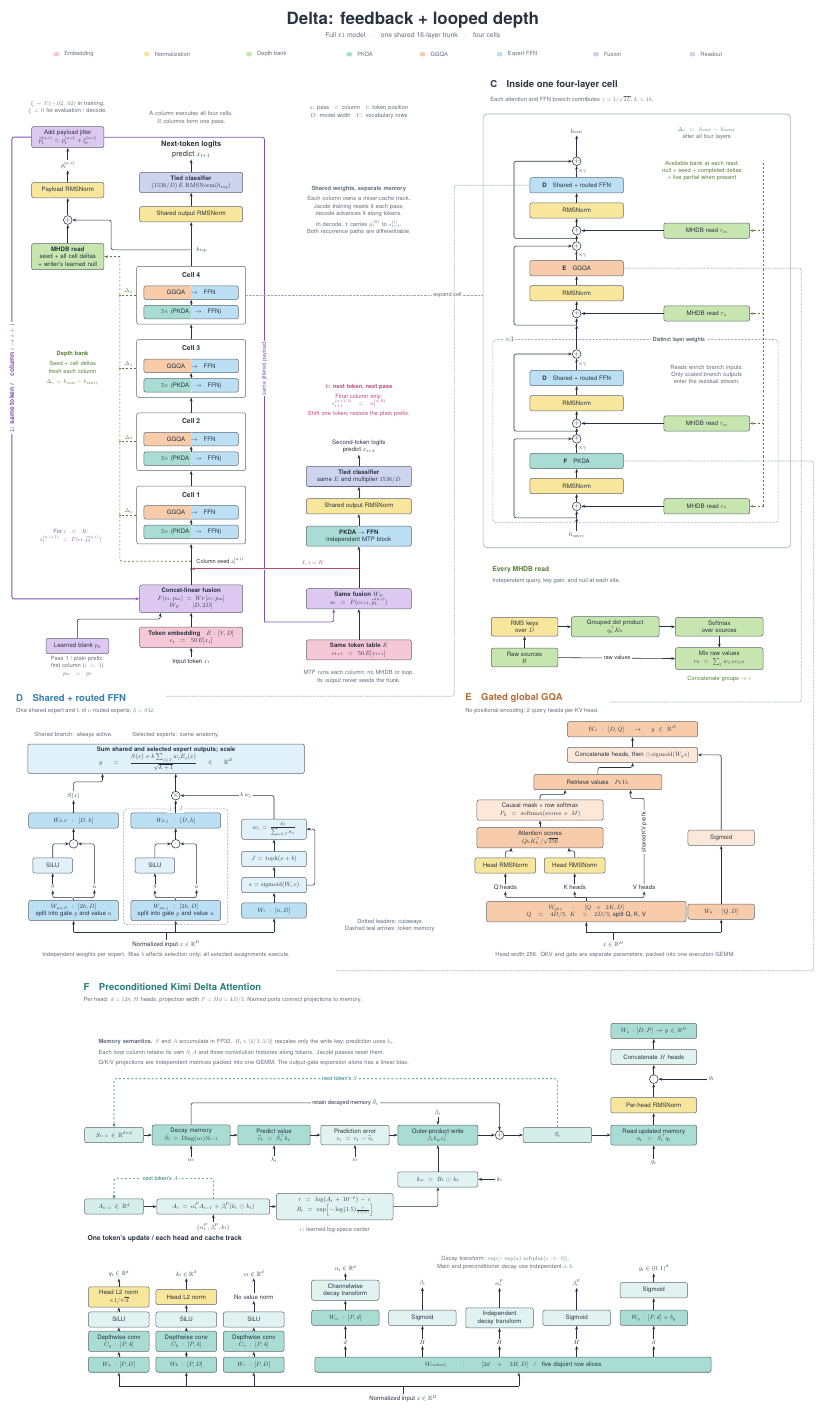
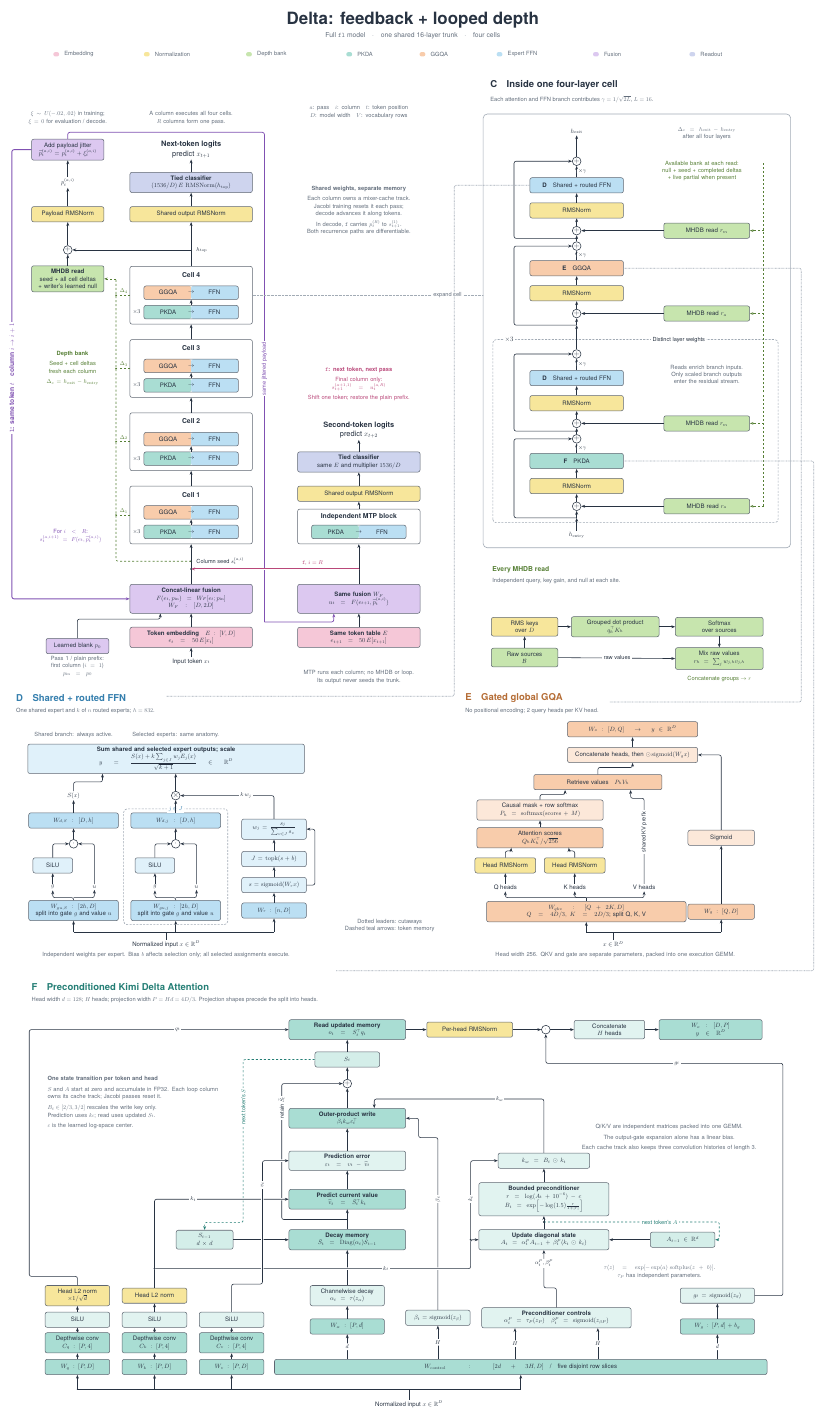
Before and after one commit to a9lim/delta-feedback-experiment, a LaTeX figure (docs/architecture.tex): the whole page. Compiled offline with pdfLaTeX.

Commit message:
Align architecture modules and connect the PKDA cutaway

```diff
--- a/docs/architecture.tex
+++ b/docs/architecture.tex
@@ -97,8 +104,8 @@
 
 % Connected model: recurrence arrows return to the same vertical trunk.
 \node[port] (tokens) at (9.5,35.8) {Input token $x_t$};
-\op{embedding}{9.5}{37.05}{5.0}{tokenop}{\textbf{Token embedding}\quad $E:[V,D]$\\$e_t=50\,E[x_t]$}
-\op{entry}{9.5}{39.05}{5.0}{fusionop}{\textbf{Concat-linear fusion}\\$F(e_t,p_{\rm in})=W_F[e_t;p_{\rm in}]$\\$W_F:[D,2D]$}
+\op{embedding}{9.5}{37.05}{6.0}{tokenop}{\textbf{Token embedding}\quad $E:[V,D]$\\$e_t=50\,E[x_t]$}
+\op{entry}{9.5}{39.05}{6.0}{fusionop,minimum height=1.5cm}{\textbf{Concat-linear fusion}\\$F(e_t,p_{\rm in})=W_F[e_t;p_{\rm in}]$\\$W_F:[D,2D]$}
 \draw[flow] (tokens) -- (embedding);
 \draw[flow] (embedding) -- (entry);
 \coordinate (seed) at (9.5,41.0);
@@ -125,39 +132,39 @@
 \node[note,align=center,text width=5.5cm] at (9.5,64.0)
  {A column executes all four cells.\\$R$ columns form one pass.};
 % The green rail is a fresh, depth-local bank, never temporal memory.
-\draw[bankwire] (seed) -- (5.8,41.0) -- (5.8,56.8);
+\draw[bankwire] (seed) -- (5.6,41.0) -- (5.6,55.65);
 \foreach \c/\y/\n in {c1/43.4/1,c2/47.2/2,c3/51/3,c4/54.8/4}{
- \draw[bankwire] (\c.west) -- (5.8,\y);
- \fill[bankink] (5.8,\y) circle (1.2pt);
- \node[edgeword,text=bankink] at (6.25,\y+.22) {$\Delta_\n$};
+ \draw[bankwire] (\c.west) -- (5.6,\y);
+ \fill[bankink] (5.6,\y) circle (1.2pt);
+ \node[edgeword,text=bankink] at (6.0,\y+.22) {$\Delta_\n$};
 }
 \node[note,text=bankink,text width=3.3cm,align=center] at (3.35,51.0)
  {\textbf{Depth bank}\\[4pt]Seed + cell deltas\\fresh each column\\[5pt]$\Delta_c=h_{\rm exit}-h_{\rm entry}$};
-\op{payloadread}{3.1}{56.8}{3.4}{bankop}{\textbf{MHDB read}\\seed + all cell deltas\\+ writer's learned null}
-\draw[bankflow] (5.8,56.8) -- (payloadread.east);
-\node[sum] (payloadadd) at (3.1,58.7) {$+$};
+\op{payloadread}{3.1}{55.65}{3.4}{bankop}{\textbf{MHDB read}\\seed + all cell deltas\\+ writer's learned null}
+\draw[bankflow] (5.6,55.65) -- (payloadread.east);
+\node[sum] (payloadadd) at (3.1,57.15) {$+$};
 \draw[flow] (payloadread) -- (payloadadd);
-\draw[flow,preaction={draw=white,line width=3.5pt}] (top) -- (5.35,57.15) -- (5.35,58.7) -- (payloadadd);
-\op{payloadnorm}{3.1}{60.25}{3.4}{norm}{Payload RMSNorm}
+\draw[flow,preaction={draw=white,line width=3.5pt}] (top) -- (payloadadd);
+\op{payloadnorm}{3.1}{59.0}{3.4}{norm}{Payload RMSNorm}
 \draw[flow] (payloadadd) -- (payloadnorm);
-\node[port] (payload) at (3.1,61.55) {$p_t^{(a,i)}$};
+\node[port] (payload) at (3.1,60.65) {$p_t^{(a,i)}$};
 \draw[flow] (payloadnorm) -- (payload);
-\op{jitter}{3.1}{63.0}{3.4}{fusionop}{Add payload jitter\\$\widetilde p_t^{(a,i)}=p_t^{(a,i)}+\xi_t^{(a,i)}$}
+\op{jitter}{3.1}{62.35}{3.4}{fusionop}{Add payload jitter\\$\widetilde p_t^{(a,i)}=p_t^{(a,i)}+\xi_t^{(a,i)}$}
 \draw[flow] (payload) -- (jitter);
-\node[note,align=center,text width=4.8cm] at (3.1,64.55)
+\node[note,align=center,text width=4.8cm] at (3.1,64.0)
  {$\xi\sim U(-.02,.02)$ in training;\\$\xi=0$ for evaluation / decode.};
 % l returns the jittered payload to fusion with this token's embedding.
-\draw[loopflow] (jitter.west) -- (.2,63.0) -- (.2,39.05) -- (entry.west);
+\draw[loopflow] (jitter.west) -- (.2,62.35) -- (.2,39.05) -- (entry.west);
 \node[edgeword,rotate=90,text=loopink,font=\bfseries] at (.2,50.5)
  {\texttt{l}: same token $t$\quad column $i\to i+1$};
 \node[note,text=loopink,align=center,text width=4.7cm] at (3.25,42.3)
  {For $i<R$:\\$s_t^{(a,i+1)}=F(e_t,\widetilde p_t^{(a,i)})$};
 % Every column also builds next-token fusion for MTP; final-column feedback
 % reuses this exact tensor, shifted to the next position and Jacobi pass.
-\op{nextembed}{18.2}{36.4}{5.1}{tokenop}{\textbf{Same token table $E$}\\$e_{t+1}=50\,E[x_{t+1}]$}
-\op{nextfusion}{18.2}{39.05}{5.1}{fusionop}{\textbf{Same fusion $W_F$}\\$u_t=F(e_{t+1},\widetilde p_t^{(a,i)})$}
+\op{nextembed}{18.2}{37.05}{6.0}{tokenop}{\textbf{Same token table $E$}\\$e_{t+1}=50\,E[x_{t+1}]$}
+\op{nextfusion}{18.2}{39.05}{6.0}{fusionop,minimum height=1.5cm}{\textbf{Same fusion $W_F$}\\$u_t=F(e_{t+1},\widetilde p_t^{(a,i)})$}
 \draw[flow] (nextembed) -- (nextfusion);
-\draw[wire,draw=loopink,line width=1.1pt] (jitter.east) -- (13.3,63.0) -- (13.3,37.85);
+\draw[wire,draw=loopink,line width=1.1pt] (jitter.north) -- (3.1,63.25) -- (13.3,63.25) -- (13.3,37.85);
 \draw[flow,draw=loopink,line width=1.1pt] (13.3,37.85) -| ($(nextfusion.south)+(-1.3,0)$);
 \node[edgeword,rotate=90,text=loopink] at (13.3,51.0) {same jittered payload};
 \coordinate (fused) at (18.2,40.6);
@@ -165,15 +172,17 @@
 \fill[feedink] (fused) circle (1.6pt);
 \draw[feedflow,preaction={draw=white,line width=3.5pt}] (fused) -- (9.5,40.6);
 \fill[ink] (9.5,40.6) circle (1.5pt);
-\node[note,text=feedink,align=center,text width=6.6cm] at (18.2,49.35)
+\node[note,text=feedink,align=center,text width=6.6cm] at (18.2,50.2)
  {\textbf{\texttt{f}: next token, next pass}\\[4pt]
  Final column only:\\$s_{t+1}^{(a+1,1)}=u_t^{(a,R)}$\\[4pt]
  Shift one token; restore the plain prefix.};
 \node[edgeword,text=feedink,anchor=south] at (15.8,40.7) {\texttt{f}, $i=R$};
-\op{mtp}{18.2}{42.3}{5.1}{splitpkda}{\textbf{PKDA $\to$ FFN}\\independent MTP block}
-\op{mtpnorm}{18.2}{43.85}{5.1}{norm}{Shared output RMSNorm}
-\op{mtphead}{18.2}{45.4}{5.1}{readoutop}{\textbf{Tied classifier}\\same $E$ and multiplier $1536/D$}
-\node[port] (mtpout) at (18.2,46.95) {Second-token logits\\predict $x_{t+2}$};
+\node[op,text width=6cm,minimum height=1.8cm] (mtp) at (18.2,42.8) {};
+\node[font=\bfseries] at (18.2,43.32) {Independent MTP block};
+\modulepair{mtppair}{18.2}{42.52}{splitpkda}{PKDA}
+\op{mtpnorm}{18.2}{44.5}{6.0}{norm}{Shared output RMSNorm}
+\op{mtphead}{18.2}{46.15}{6.0}{readoutop}{\textbf{Tied classifier}\\same $E$ and multiplier $1536/D$}
+\node[port,font=\bfseries\fontsize{11}{14}\selectfont] (mtpout) at (18.2,47.8) {Second-token logits\\\normalfont predict $x_{t+2}$};
 \foreach \a/\b in {fused/mtp,mtp/mtpnorm,mtpnorm/mtphead,mtphead/mtpout}{\draw[flow] (\a) -- (\b);}
 \node[note,align=center,text width=6.3cm] at (18.2,35.0)
  {MTP runs each column; no MHDB or loop.\\Its output never seeds the trunk.};
@@ -351,116 +360,118 @@
 
 \node[note,align=center] at (19.8,25.1) {Dotted leaders: cutaways\\Dashed teal arrows: token memory};
 
-% F. PKDA: all learned matrices, content transforms, and matrix-state products.
-\begin{scope}[shift={(3.5,-.1)}]
-\heading{22.5}{F}{Preconditioned Kimi Delta Attention}{Per head: $d=128$, $H$ heads, projection width $P=Hd=4D/3$. Named ports connect projections to memory.}{pkdaink}
-\tikzset{op/.append style={fill=pkdafill!35},linear/.append style={fill=pkdafill},matmul/.append style={fill=pkdafill},norm/.append style={fill=normfill}}
-\node[port] (pkdain) at (17.0,.65) {Normalized input $x\in\mathbb R^D$};
-\draw[wire] (pkdain) -- (17.0,1.3);
-\draw[wire] (2.25,1.3) -- (23.0,1.3);
-\foreach \x/\branchname/\branchlabel in {2.25/q/Q,5.75/k/K,9.25/v/V}{
- \op{p\branchname}{\x}{2.42}{2.8}{linear}{$W_\branchname:[P,D]$}
- \op{conv\branchname}{\x}{3.63}{2.8}{linear}{Depthwise conv\\$C_\branchname:[P,4]$}
- \op{act\branchname}{\x}{4.76}{2.8}{}{SiLU}
- \draw[flow] (\x,1.3) -- (p\branchname);
+% F. PKDA: one connected flow from learned projections through memory to output.
+\begin{scope}[shift={(.8,-.1)}]
+\heading{22.5}{F}{Preconditioned Kimi Delta Attention}{Head width $d=128$; $H$ heads; projection width $P=Hd=4D/3$. Projection shapes precede the split into heads.}{pkdaink}
+\tikzset{op/.append style={fill=pkdafill!35},linear/.append style={fill=pkdafill},matmul/.append style={fill=pkdafill},norm/.append style={fill=normfill},bridge/.style={preaction={draw=white,line width=3.6pt}}}
+
+% One input bus feeds three content projections and the packed control matrix.
+\node[port] (pkdain) at (20,.35) {Normalized input $x\in\mathbb R^D$};
+\draw[wire] (pkdain) -- (20,1.15);
+\draw[wire] (2.8,1.15) -- (25.8,1.15);
+\foreach \x/\branchname in {2.8/q,6.8/k,10.8/v}{
+ \op{p\branchname}{\x}{2.3}{3.0}{linear}{$W_\branchname:[P,D]$}
+ \op{conv\branchname}{\x}{3.55}{3.0}{linear}{Depthwise conv\\$C_\branchname:[P,4]$}
+ \op{act\branchname}{\x}{4.75}{3.0}{}{SiLU}
+ \draw[flow] (\x,1.15) -- (p\branchname);
  \draw[flow] (p\branchname) -- (conv\branchname);
  \draw[flow] (conv\branchname) -- (act\branchname);
+ \fill[ink] (\x,1.15) circle (1.1pt);
 }
-\op{pqn}{2.25}{5.93}{2.8}{norm}{Head L2 norm\\$\times 1/\sqrt d$}
-\op{pkn}{5.75}{5.93}{2.8}{norm}{Head L2 norm}
-\node[port] (pvn) at (9.25,5.93) {No value norm};
+\op{pqn}{2.8}{6.0}{3.0}{norm}{Head L2 norm\\$\times1/\sqrt d$}
+\op{pkn}{6.8}{6.0}{3.0}{norm}{Head L2 norm}
 \draw[flow] (actq) -- (pqn);
 \draw[flow] (actk) -- (pkn);
-\draw[flow] (actv) -- (pvn);
-\foreach \x/\branchname in {2.25/q,5.75/k,9.25/v}{
- \node[port] (port\branchname) at (\x,7.14) {$\branchname_t\in\mathbb R^d$};
-}
-\draw[flow] (pqn) -- (portq);
-\draw[flow] (pkn) -- (portk);
-\draw[flow] (pvn) -- (portv);
-\op{control}{22.7}{2.42}{20.2}{linear}{$W_{\rm control}:[2d+3H,D]$\quad /\quad five disjoint row slices}
-\draw[flow] (23.0,1.3) -- (control.south -| 23.0,0);
-\foreach \x/\branchname/\branchlabel in {14.0/decay/$d$,18.0/beta/$H$,22.0/ap/$H$,26.0/bp/$H$,30.0/gate/$d$}{
- \node[port] (slice\branchname) at (\x,3.58) {\branchlabel};
- \draw[flow] (control.north -| \x,0) -- (slice\branchname);
-}
-\op{decayup}{14}{4.85}{3.15}{linear}{$W_{\alpha}:[P,d]$}
-\op{pbeta}{18}{4.85}{3.15}{}{Sigmoid}
-\op{pap}{22}{4.85}{3.15}{}{Independent\\decay transform}
-\op{pbp}{26}{4.85}{3.15}{}{Sigmoid}
-\op{gateup}{30}{4.85}{3.15}{linear}{$W_g:[P,d]+b_g$}
-\foreach \a/\b in {slicedecay/decayup,slicebeta/pbeta,sliceap/pap,slicebp/pbp,slicegate/gateup}{\draw[flow] (\a) -- (\b);}
-\op{alphatransform}{14}{6.28}{3.15}{}{Channelwise\\decay transform}
-\op{gatesigpk}{30}{6.28}{3.15}{}{Sigmoid}
+
+\op{control}{25.8}{2.3}{25.2}{linear}{$W_{\rm control}:[2d+3H,D]$\quad /\quad five disjoint row slices}
+\draw[flow] (25.8,1.15) -- (control.south);
+\op{decayup}{16.8}{4.4}{3.5}{linear}{$W_{\alpha}:[P,d]$}
+\op{pbeta}{21.5}{4.85}{3.0}{}{$\beta_t=\sig(z_\beta)$}
+\op{pcontrols}{27.65}{4.85}{7.4}{}{\textbf{Preconditioner controls}\\$\alpha_t^P=\tau_P(z_P)$\quad $\beta_t^P=\sig(z_{\beta P})$}
+\op{gateup}{36}{4.4}{3.5}{linear}{$W_g:[P,d]+b_g$}
+\draw[flow] (control.north -| 16.8,0) -- node[edgeword] {$d$} (decayup.south);
+\draw[flow] (control.north -| 21.5,0) -- node[edgeword] {$H$} (pbeta.south);
+\draw[flow] (control.north -| 25.5,0) -- node[edgeword] {$H$} (pcontrols.south -| 25.5,0);
+\draw[flow] (control.north -| 29.8,0) -- node[edgeword] {$H$} (pcontrols.south -| 29.8,0);
+\draw[flow] (control.north -| 36,0) -- node[edgeword] {$d$} (gateup.south);
+\op{alphatransform}{16.8}{6.0}{3.5}{}{Channelwise decay\\$\alpha_t=\tau(z_\alpha)$}
+\op{gatesigpk}{36}{6.0}{3.5}{}{$g_t=\sig(z_g)$}
 \draw[flow] (decayup) -- (alphatransform);
 \draw[flow] (gateup) -- (gatesigpk);
-\node[port] (alphaport) at (14,7.41) {$\alpha_t\in\mathbb R^d$};
-\node[port] (betaport) at (18,6.65) {$\beta_t$};
-\node[port] (apport) at (22,6.65) {$\alpha_t^P$};
-\node[port] (bpport) at (26,6.65) {$\beta_t^P$};
-\node[port] (gateport) at (30,7.41) {$g_t\in(0,1)^d$};
-\foreach \a/\b in {alphatransform/alphaport,pbeta/betaport,pap/apport,pbp/bpport,gatesigpk/gateport}{\draw[flow] (\a) -- (\b);}
-\node[note,text width=11.5cm,align=center] at (22.3,7.7)
-  {Decay transform: $\exp[-\exp(a)\,\spx(z+b)]$.\\Main and preconditioner decay use independent $a,b$.};
+\node[note,align=center,text width=10.2cm] at (33.0,7.22)
+ {$\tau(z)=\exp[-\exp(a)\,\spx(z+b)]$.\\$\tau_P$ has independent parameters.};
 
-\node[anchor=west,font=\bfseries] at (.5,8.93) {One token's update / each head and cache track};
-% Diagonal preconditioner: squared normalized keys, bounded write-key rescaling.
-\op{aprev}{2.0}{10.62}{2.7}{state}{$A_{t-1}\in\mathbb R^d$}
-\op{aupdate}{7.15}{10.62}{5.5}{}{$A_t=\alpha_t^P A_{t-1}+\beta_t^P(k_t\odot k_t)$}
-\op{bounded}{13.45}{10.62}{5.7}{}{$r=\log(A_t+10^{-6})-c$\\$B_t=\exp\!\left[-\log(1.5)\frac{r}{1+|r|}\right]$}
-\op{writekey}{18.8}{12.03}{3.8}{}{$k_w=B_t\odot k_t$}
+% Memory spine. The same original key predicts a value and drives A; only
+% the write branch below uses its diagonally preconditioned counterpart.
+\op{sprev}{9.4}{8.9}{2.6}{state}{$S_{t-1}$\\$d\times d$}
+\op{sdecay}{16.8}{8.9}{5.7}{matmul}{\textbf{Decay memory}\\$\bar S_t=\diag(\alpha_t)S_{t-1}$}
+\op{predict}{16.8}{11.0}{5.7}{matmul}{\textbf{Predict current value}\\$\widehat v_t=\bar S_t^\top k_t$}
+\op{error}{16.8}{13.0}{5.7}{}{\textbf{Prediction error}\\$\varepsilon_t=v_t-\widehat v_t$}
+\op{outer}{16.8}{15.2}{5.7}{matmul}{\textbf{Outer-product write}\\$\beta_t k_w\varepsilon_t^\top$}
+\node[sum] (sadd) at (16.8,17.0) {$+$};
+\op{snew}{16.8}{18.25}{3.0}{state}{$S_t$}
+\op{read}{16.8}{19.8}{5.7}{matmul}{\textbf{Read updated memory}\\$o_t=S_t^\top q_t$}
+\draw[flow] (sprev) -- (sdecay);
+\draw[flow] (alphatransform) -- (sdecay);
+\foreach \a/\b in {sdecay/predict,predict/error,error/outer,outer/sadd,sadd/snew,snew/read}{\draw[flow] (\a) -- (\b);}
+\coordinate (decayedbranch) at (16.8,9.95);
+\draw[flow] (decayedbranch) -- (13.4,9.95) -- (13.4,17.0) -- (sadd.west);
+\node[edgeword,rotate=90] at (13.4,15.75) {retain $\bar S_t$};
+\draw[cacheflow,bridge] (snew.west) -- (11.4,18.25) -- (11.4,9.8) -- (9.4,9.8) -- (sprev.north);
+\node[edgeword,rotate=90,text=pkdaink] at (11.4,15.8) {next token's $S$};
+
+% Diagonal-state branch: two controls share a transform box and a live wire.
+\op{aprev}{34.2}{8.9}{3.0}{state}{$A_{t-1}\in\mathbb R^d$}
+\op{aupdate}{27}{8.9}{6.4}{}{\textbf{Update diagonal state}\\$A_t=\alpha_t^P A_{t-1}+\beta_t^P(k_t\odot k_t)$}
+\op{bounded}{27}{11.0}{6.4}{}{\textbf{Bounded preconditioner}\\$r=\log(A_t+10^{-6})-c$\\$B_t=\exp\!\left[-\log(1.5)\frac{r}{1+|r|}\right]$}
+\op{writekey}{27}{13.0}{4.4}{}{$k_w=B_t\odot k_t$}
+\draw[flow] (pcontrols.north) -- (27.65,6.4) -- (27,6.4) -- node[edgeword,pos=.65] {$\alpha_t^P,\beta_t^P$} (aupdate.south);
 \draw[flow] (aprev) -- (aupdate);
 \draw[flow] (aupdate) -- (bounded);
-\draw[flow] (bounded.east) -| (writekey.south);
-\draw[cacheflow] (aupdate.north) -- (7.15,12.07) -- (2.0,12.07) -- (aprev.north);
-\node[edgeword,text=stateink] at (4.4,12.07) {next token's $A$};
-% Main delta memory: prediction uses k, write uses k_w, read uses updated S.
-\op{sprev}{2.0}{14.33}{2.7}{state}{$S_{t-1}\in\mathbb R^{d\times d}$}
-\op{sdecay}{6.0}{14.33}{3.7}{matmul}{Decay memory\\$\bar S_t=\diag(\alpha_t)S_{t-1}$}
-\op{predict}{10.3}{14.33}{3.4}{matmul}{Predict value\\$\widehat v_t=\bar S_t^\top k_t$}
-\op{error}{14.5}{14.33}{3.2}{}{Prediction error\\$\varepsilon_t=v_t-\widehat v_t$}
-\op{outer}{18.8}{14.33}{3.8}{matmul}{Outer-product write\\$\beta_t k_w\varepsilon_t^\top$}
-\node[sum] (sadd) at (22.0,14.33) {$+$};
-\op{snew}{25.0}{14.33}{3.2}{state}{$S_t$}
-\op{read}{30.0}{14.33}{4.1}{matmul}{Read updated memory\\$o_t=S_t^\top q_t$}
-\foreach \a/\b in {sprev/sdecay,sdecay/predict,predict/error,error/outer,outer/sadd,sadd/snew,snew/read}{\draw[flow] (\a) -- (\b);}
-\draw[flow] (writekey) -- (outer);
-% Repeated named ports make every recurrent operand explicit without long wires.
-\node[port] (ainputs) at (7.15,9.55) {$(\alpha_t^P,\beta_t^P,k_t)$};
-\draw[flow] (ainputs) -- (aupdate.south);
-\node[port] (keyinput) at (22.0,12.03) {$k_t$};
-\draw[flow] (keyinput) -- (writekey.east);
-\node[port] (alphainput) at (6.0,13.03) {$\alpha_t$};
-\draw[flow] (alphainput) -- (sdecay.south);
-\node[port] (predictkey) at (10.3,13.03) {$k_t$};
-\draw[flow] (predictkey) -- (predict.south);
-\node[port] (valueinput) at (14.5,13.03) {$v_t$};
-\draw[flow] (valueinput) -- (error.south);
-\node[port] (betainput) at (18.8,15.48) {$\beta_t$};
-\draw[flow] (betainput) -- (outer.north);
-\node[port] (queryinput) at (30.0,12.9) {$q_t$};
-\draw[flow] (queryinput) -- (read.south);
-\node[note] at (13.45,9.43) {$c$: learned log-space center};
-\draw[flow] (sdecay.north) -- (6.0,16.0) -- (22.0,16.0) -- (sadd.north);
-\node[edgeword] at (14.0,16.0) {retain decayed memory $\bar S_t$};
-\draw[cacheflow] (snew.north) -- (25.0,17.25) -- (2.0,17.25) -- (sprev.north);
-\node[edgeword,text=stateink] at (13.7,17.25) {next token's $S$};
-% Output: normalized heads, separate output gate, concatenate, project.
-\op{pkoutnorm}{30.0}{15.88}{4.1}{norm}{Per-head RMSNorm}
-\node[sum] (pkoutgate) at (30.0,17.23) {$\cdot$};
-\node[port] (gport) at (33.0,17.23) {$g_t$};
-\op{pkcat}{30.0}{18.38}{4.1}{}{Concatenate $H$ heads}
-\op{pkout}{30.0}{19.73}{4.1}{linear}{$W_o:[D,P]\to y\in\mathbb R^D$}
-\draw[flow] (read) -- (pkoutnorm);
-\draw[flow] (pkoutnorm) -- (pkoutgate);
-\draw[flow] (gport) -- (pkoutgate);
-\draw[flow] (pkoutgate) -- (pkcat);
-\draw[flow] (pkcat) -- (pkout);
-\node[note,text width=23.0cm] at (12.7,18.6)
-  {\textbf{Memory semantics.} $S$ and $A$ accumulate in FP32. $B_t\in[2/3,3/2]$ rescales only the write key; prediction uses $k_t$.\\[5pt]
-   Each loop column retains its own $S,A$ and three convolution histories along tokens. Jacobi passes reset them.\\[5pt]
-   Q/K/V projections are independent matrices packed into one GEMM. The output-gate expansion alone has a linear bias.};
+\draw[flow] (bounded) -- (writekey);
+\coordinate (abranch) at (27,9.82);
+\draw[cacheflow] (abranch) -- (36.1,9.82) -- (36.1,8.9) -- (aprev.east);
+\node[edgeword,text=pkdaink] at (33.0,9.82) {next token's $A$};
+\draw[flow] (writekey.north) -- (27,16.2) -- (18.2,16.2) -- ($(outer.north)+(1.4,0)$);
+\node[edgeword] at (24.7,16.2) {$k_w$};
+\draw[flow] (pbeta.north) -- (21.5,14.2) -- (20.5,14.2) -- (20.5,15.2) -- (outer.east);
+\node[edgeword,rotate=90] at (21.5,11.0) {$\beta_t$};
 
+% Actual content wires, with short white bridges wherever they cross a
+% different operand. Dots mark the key's two genuine branching points.
+\coordinate (keybranch) at (6.8,7.4);
+\coordinate (keywritebranch) at (23.2,8.9);
+\draw[wire] (pkn.north) -- (keybranch);
+\draw[flow,bridge] (keybranch) -- (23.2,7.4) -- (keywritebranch) -- (aupdate.west);
+\node[edgeword] at (18.8,7.4) {$k_t$};
+\draw[flow,bridge] (keybranch) -- (6.8,11.0) -- (predict.west);
+\node[edgeword] at (8.8,11.0) {$k_t$};
+\draw[flow,bridge] (keywritebranch) -- (23.2,13.0) -- (writekey.west);
+\node[edgeword,rotate=90] at (23.2,11.0) {$k_t$};
+\draw[flow,bridge] (actv.north) -- (10.8,6.6) -- (12.4,6.6) -- (12.4,13.0) -- (error.west);
+\node[edgeword,rotate=90] at (12.4,11.75) {$v_t$};
+\draw[flow] (pqn.north) -- (2.8,7.0) -- (.3,7.0) -- (.3,19.8) -- (read.west);
+\node[edgeword] at (8.0,19.8) {$q_t$};
+
+% The read flows directly into the normalized, gated, projected output.
+\op{pkoutnorm}{23.15}{19.8}{4.1}{norm}{Per-head RMSNorm}
+\node[sum] (pkoutgate) at (27.1,19.8) {$\cdot$};
+\op{pkcat}{30.4}{19.8}{3.3}{}{Concatenate\\$H$ heads}
+\op{pkout}{35.65}{19.8}{5.0}{linear}{$W_o:[D,P]$\\$y\in\mathbb R^D$}
+\foreach \a/\b in {read/pkoutnorm,pkoutnorm/pkoutgate,pkoutgate/pkcat,pkcat/pkout}{\draw[flow] (\a) -- (\b);}
+\draw[flow] (gatesigpk.east) -- (39.4,6.0) -- (39.4,18.05) -- (27.1,18.05) -- (pkoutgate.south);
+\node[edgeword] at (33.9,18.05) {$g_t$};
+\foreach \point in {keybranch,keywritebranch,decayedbranch,abranch}{\fill[ink] (\point) circle (1.4pt);}
+\node[note,text width=9.3cm] at (5.9,16.0)
+ {\textbf{One state transition per token and head}\\[5pt]
+  $S$ and $A$ start at zero and accumulate in FP32. Each loop column owns its cache track; Jacobi passes reset it.\\[5pt]
+  $B_t\in[2/3,3/2]$ rescales the write key only.\\Prediction uses $k_t$; read uses updated $S_t$.\\[5pt]
+  $c$ is the learned log-space center.};
+\node[note,text width=9.8cm,align=center] at (33.5,14.2)
+ {Q/K/V are independent matrices packed into one GEMM.\\[5pt]
+  The output-gate expansion alone has a linear bias.\\[5pt]
+  Each cache track also keeps three convolution histories of length 3.};
 \end{scope}
+
 \end{tikzpicture}
 \end{document}
```
Also changed, not shown: docs/architecture.tex (21 more changed lines).
